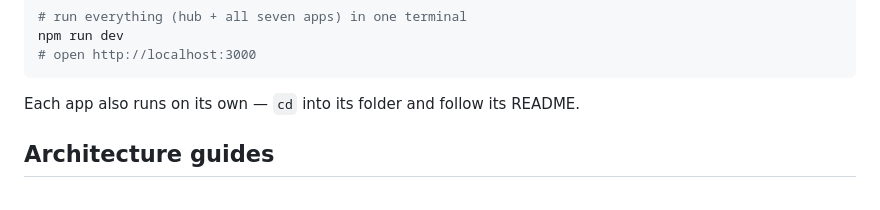
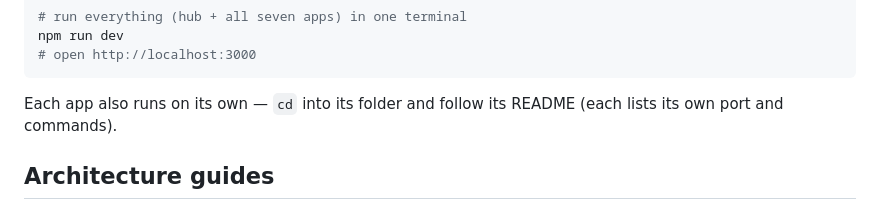
Before and after one commit to nevinmk/Frontend-architecture-patterns, a Markdown page: README.md, the part around the change. GitHub-like rendering.

Commit message:
docs: point to per-app README for port and commands
Co-Authored-By: Claude Sonnet 5 <noreply@anthropic.com>

````diff
--- a/README.md
+++ b/README.md
@@ -54,7 +54,7 @@ npm run dev
 # open http://localhost:3000
 ```
 
-Each app also runs on its own — `cd` into its folder and follow its README.
+Each app also runs on its own — `cd` into its folder and follow its README (each lists its own port and commands).
 
 ## Architecture guides
 
````
